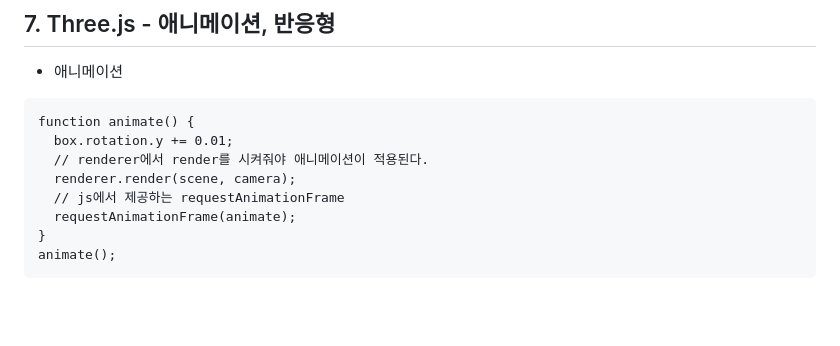
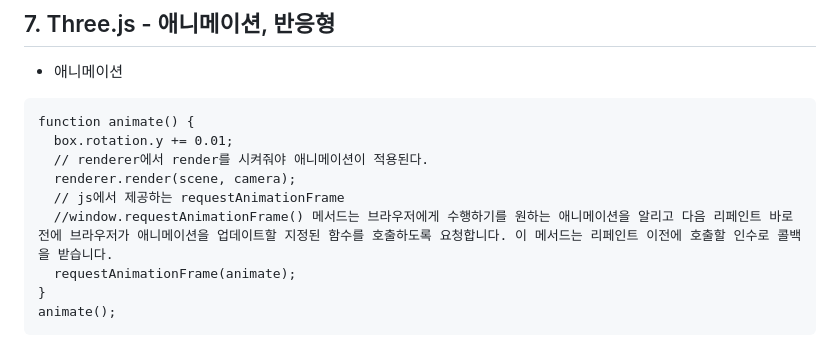
Before and after one commit to Kim-yongbeom/Three.js, a Markdown page: study/README.md, the part around the change. Drawn GitHub-style; blank space fills up the shorter version.

```diff
--- a/study/README.md
+++ b/study/README.md
@@ -428,6 +428,7 @@ function animate() {
   // renderer에서 render를 시켜줘야 애니메이션이 적용된다.
   renderer.render(scene, camera);
   // js에서 제공하는 requestAnimationFrame
+  //window.requestAnimationFrame() 메서드는 브라우저에게 수행하기를 원하는 애니메이션을 알리고 다음 리페인트 바로 전에 브라우저가 애니메이션을 업데이트할 지정된 함수를 호출하도록 요청합니다. 이 메서드는 리페인트 이전에 호출할 인수로 콜백을 받습니다.
   requestAnimationFrame(animate);
 }
 animate();
```
